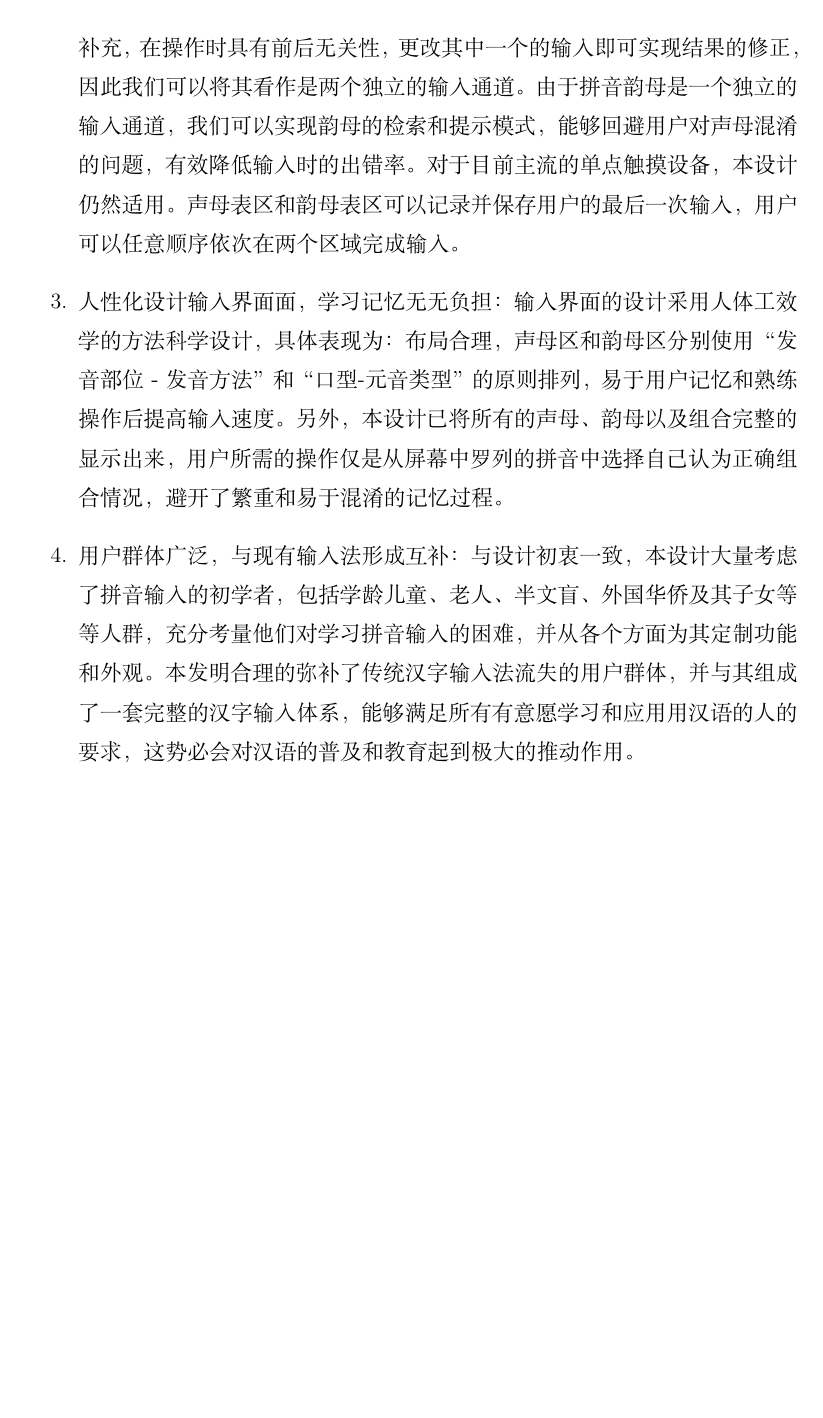
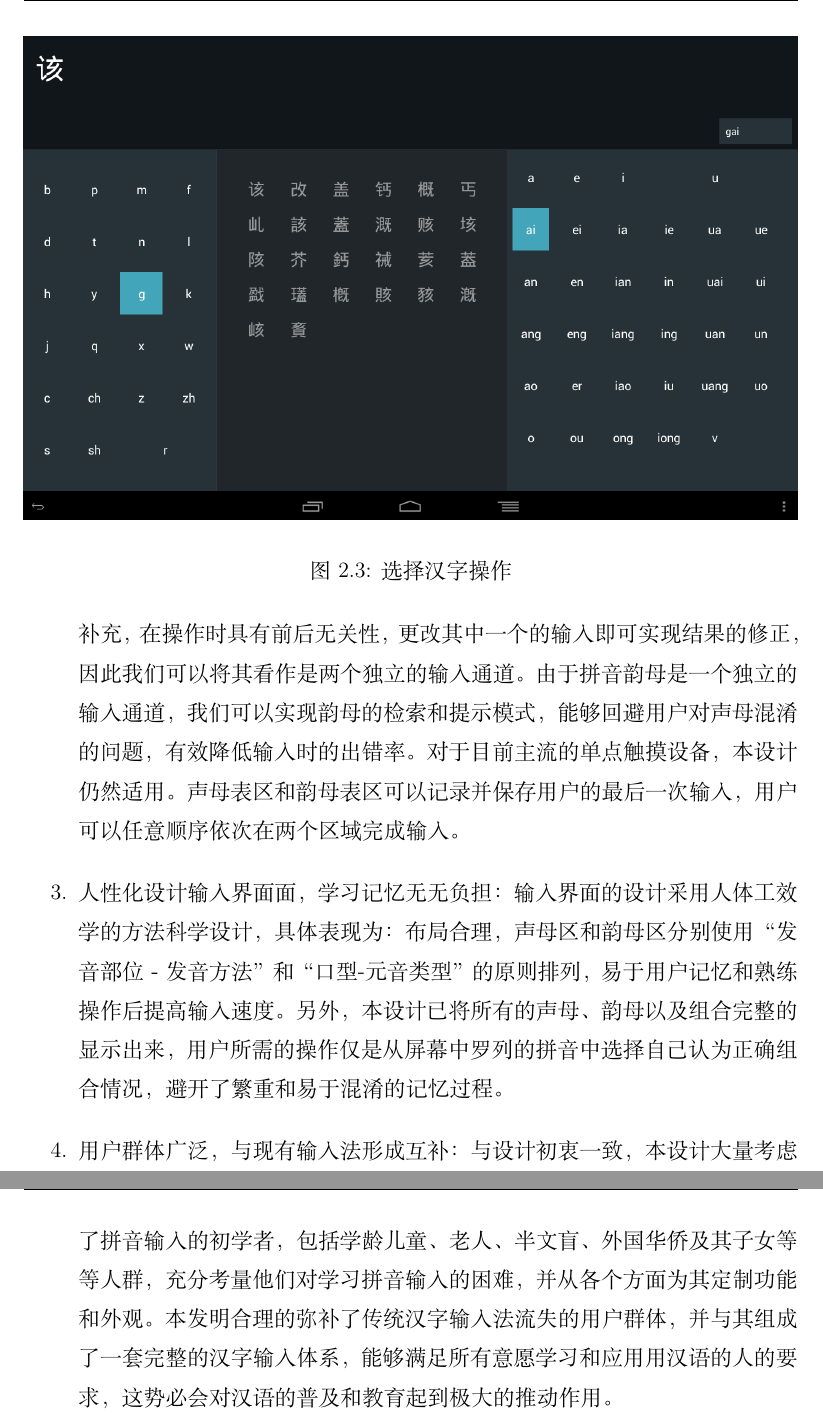
Before and after one commit to Hacker-YHJ/Graduate-Paper, a LaTeX thesis (sample.tex, which reads chap/chap2.tex): part of page 21 of 45 before the commit and two parts of pages 21 and 22 of 45 after it, the two joined at a grey line, cut at the place of the change, the shorter picture padded with empty space. Compiled offline with XeLaTeX.

Commit message:
first redact

```diff
--- a/chap/chap2.tex
+++ b/chap/chap2.tex
@@ -63,11 +63,11 @@
 
   当声母和韵母都有正确输入时，符合其音律组合的汉字会出现在汉字备选区中。汉字备选区采用了六列若干行的表格的形式，支持两种不同的操作：点击某一个汉字键位，表示用户选择了这一个汉字，该汉字会出现在上部汉字显示区中，并在拼音显示区显示当前输入的声母韵母组合（见图\ref{fig:layout1_finished}）；垂直拖动汉字备选区，表示用户希望选择的汉字没有出现在表格中，表格将上下滚动以显示更多内容。备选区选择表格这种形式，也是考虑到初学者对汉字不熟悉的情况，给予其更多汉字选择。
 
- % \begin{figure}[h]
- % \noindent\includegraphics[width=150mm]{img/layout1_finished}
- % \caption{选择汉字操作}
- % \label{fig:layout1_finished}
- % \end{figure}
+  \begin{figure}[h]
+  \noindent\includegraphics[width=150mm]{img/layout1_finished}
+  \caption{选择汉字操作}
+  \label{fig:layout1_finished}
+  \end{figure}
 
   \section{本设计的优势}
 
@@ -84,5 +84,5 @@
   人性化设计输入界⾯面，学习记忆⽆无负担：输入界面的设计采用人体工效学的方法科学设计，具体表现为：布局合理，声母区和韵母区分别使用“发音部位－发音方法”和“口型-元音类型”的原则排列，易于用户记忆和熟练操作后提高输入速度。另外，本设计已将所有的声母、韵母以及组合完整的显示出来，用户所需的操作仅是从屏幕中罗列的拼⾳中选择⾃己认为正确组合情况，避开了繁重和易于混淆的记忆过程。
 
   \item
-  ⽤户群体广泛，与现有输⼊法形成互补：与设计初衷一致，本设计大量考虑了拼音输入的初学者，包括学龄儿童、老人、半文盲、外国华侨及其子女等等人群，充分考量他们对学习拼音输入的困难，并从各个方面为其定制功能和外观。本发明合理的弥补了传统汉字输入法流失的⽤户群体，并与其组成了一套完整的汉字输⼊体系，能够满足所有有意愿学习和应⽤用汉语的人的要求，这势必会对汉语的普及和教育起到极大的推动作用。
+  ⽤户群体广泛，与现有输⼊法形成互补：与设计初衷一致，本设计大量考虑了拼音输入的初学者，包括学龄儿童、老人、半文盲、外国华侨及其子女等等人群，充分考量他们对学习拼音输入的困难，并从各个方面为其定制功能和外观。本发明合理的弥补了传统汉字输入法流失的⽤户群体，并与其组成了一套完整的汉字输⼊体系，能够满足所有意愿学习和应⽤用汉语的人的要求，这势必会对汉语的普及和教育起到极大的推动作用。
   \end{enumerate}
```
Also changed, not shown: chap/chap1.tex (+1 -1 lines), img/layout1_finished.png (added), chap/chap2.tex (2 more changed lines).
